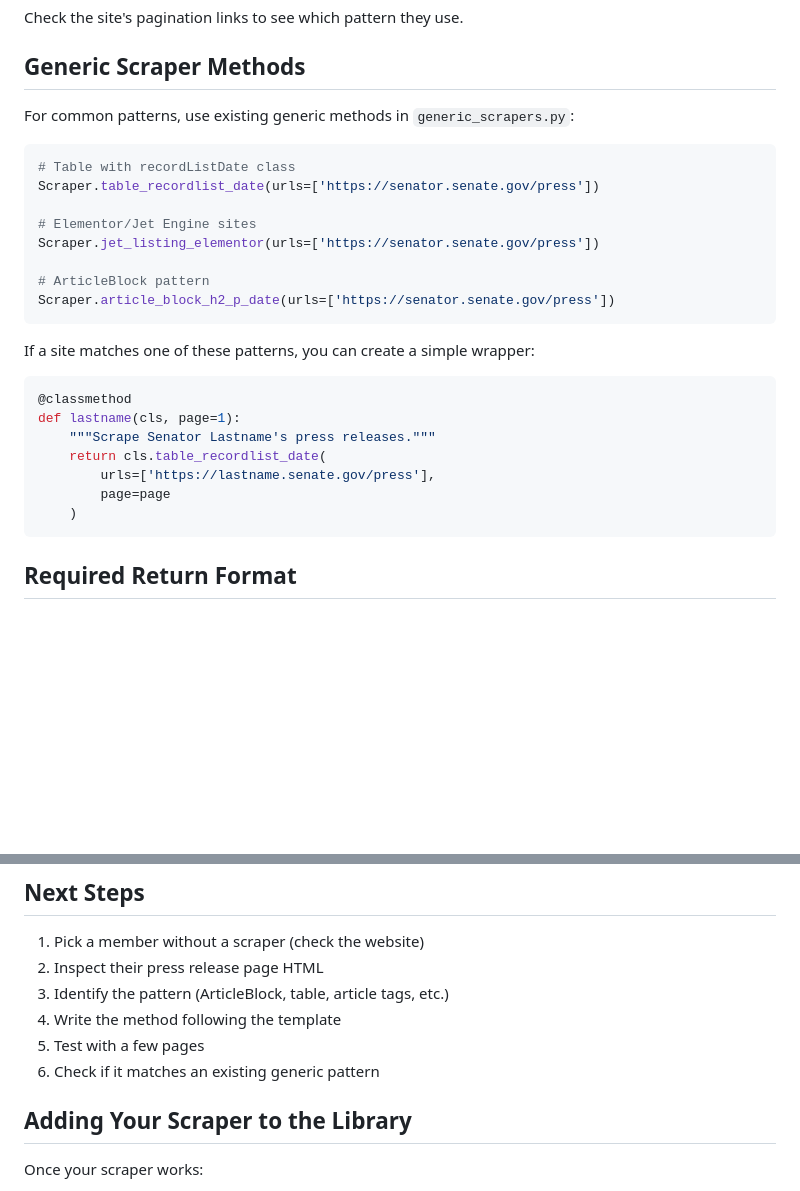
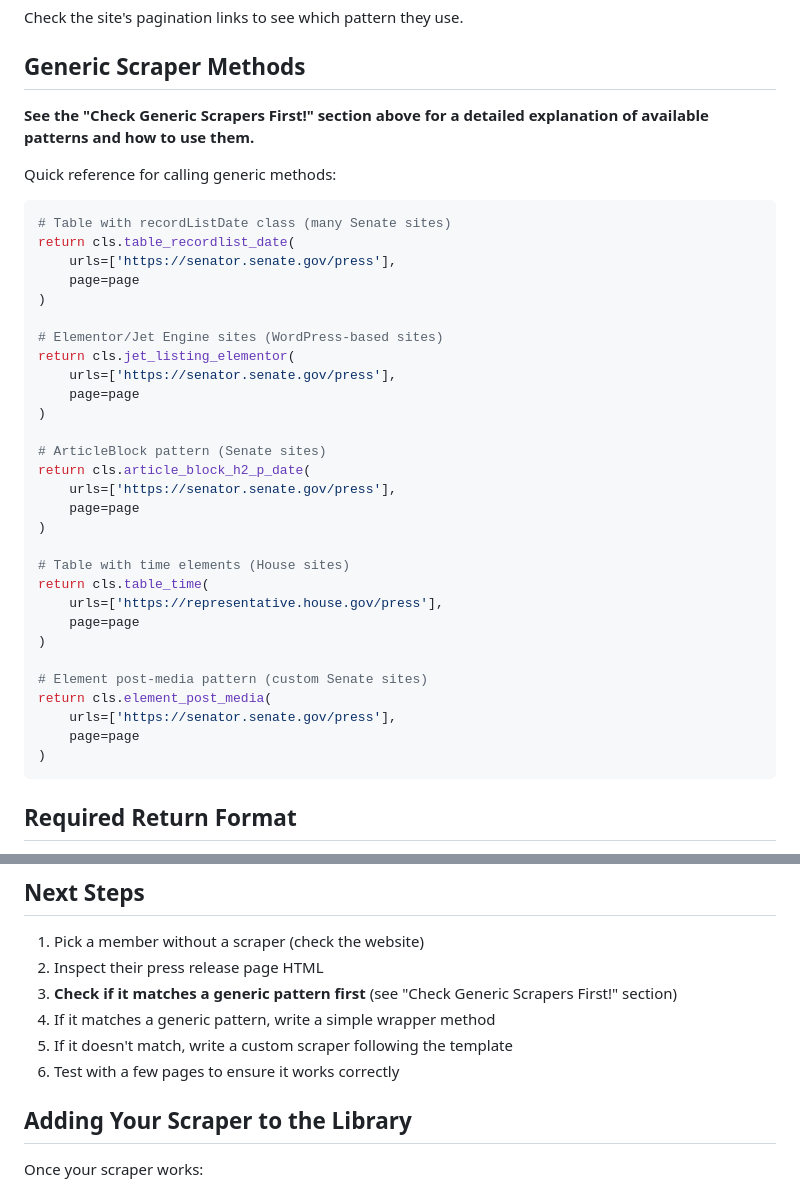
Before and after one commit to dwillis/python-statement, a Markdown page: SCRAPER_GUIDE.md, 2 parts joined by grey strips. GitHub-like rendering; blank space fills up the shorter version.

````diff
--- a/SCRAPER_GUIDE.md
+++ b/SCRAPER_GUIDE.md
@@ -300,29 +431,40 @@ Check the site's pagination links to see which pattern they use.
 
 ## Generic Scraper Methods
 
-For common patterns, use existing generic methods in `generic_scrapers.py`:
+**See the "Check Generic Scrapers First!" section above for a detailed explanation of available patterns and how to use them.**
+
+Quick reference for calling generic methods:
 
 ```python
-# Table with recordListDate class
-Scraper.table_recordlist_date(urls=['https://senator.senate.gov/press'])
+# Table with recordListDate class (many Senate sites)
+return cls.table_recordlist_date(
+    urls=['https://senator.senate.gov/press'],
+    page=page
+)
 
-# Elementor/Jet Engine sites
-Scraper.jet_listing_elementor(urls=['https://senator.senate.gov/press'])
+# Elementor/Jet Engine sites (WordPress-based sites)
+return cls.jet_listing_elementor(
+    urls=['https://senator.senate.gov/press'],
+    page=page
+)
 
-# ArticleBlock pattern
-Scraper.article_block_h2_p_date(urls=['https://senator.senate.gov/press'])
-```
+# ArticleBlock pattern (Senate sites)
+return cls.article_block_h2_p_date(
+    urls=['https://senator.senate.gov/press'],
+    page=page
+)
 
-If a site matches one of these patterns, you can create a simple wrapper:
+# Table with time elements (House sites)
+return cls.table_time(
+    urls=['https://representative.house.gov/press'],
+    page=page
+)
 
-```python
-@classmethod
-def lastname(cls, page=1):
-    """Scrape Senator Lastname's press releases."""
-    return cls.table_recordlist_date(
-        urls=['https://lastname.senate.gov/press'],
-        page=page
-    )
+# Element post-media pattern (custom Senate sites)
+return cls.element_post_media(
+    urls=['https://senator.senate.gov/press'],
+    page=page
+)
 ```
 
 ## Required Return Format
@@ -375,10 +517,10 @@ if results:
 
 1. Pick a member without a scraper (check the website)
 2. Inspect their press release page HTML
-3. Identify the pattern (ArticleBlock, table, article tags, etc.)
-4. Write the method following the template
-5. Test with a few pages
-6. Check if it matches an existing generic pattern
+3. **Check if it matches a generic pattern first** (see "Check Generic Scrapers First!" section)
+4. If it matches a generic pattern, write a simple wrapper method
+5. If it doesn't match, write a custom scraper following the template
+6. Test with a few pages to ensure it works correctly
 
 ## Adding Your Scraper to the Library
 
````
Also changed, not shown: other parts of SCRAPER_GUIDE.md (+131 -0 lines).
